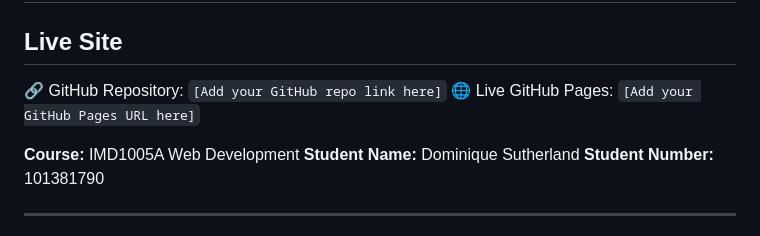
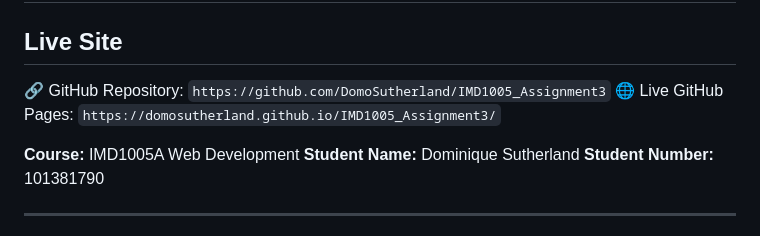
Before and after one commit to DomoSutherland/IMD1005_Assignment3, a Markdown page: README.md, the part around the change. Drawn GitHub-style.

Commit message:
added web links

```diff
--- a/README.md
+++ b/README.md
@@ -2,8 +2,8 @@
 
 ## Live Site
 
-🔗 GitHub Repository: `[Add your GitHub repo link here]`
-🌐 Live GitHub Pages: `[Add your GitHub Pages URL here]`
+🔗 GitHub Repository: `https://github.com/DomoSutherland/IMD1005_Assignment3`
+🌐 Live GitHub Pages: `https://domosutherland.github.io/IMD1005_Assignment3/`
 
 **Course:** IMD1005A Web Development
 **Student Name:** Dominique Sutherland
```
